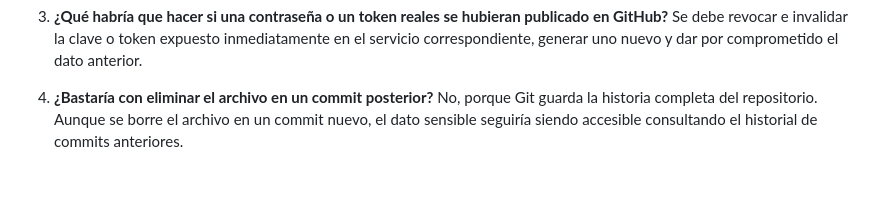
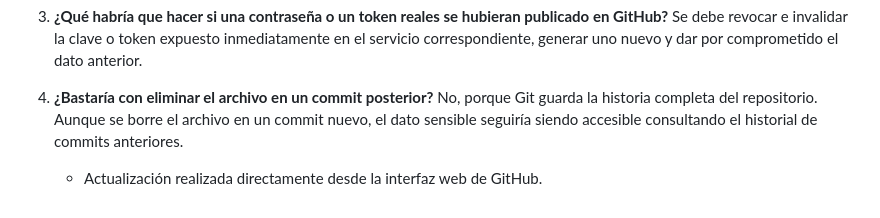
Before and after one commit to zx25student385-hash/Daw-Project-Hub, a Markdown page: README.md, the part around the change. Drawn GitHub-style; blank space fills up the shorter version.

Commit message:
Actualiza el README desde la web README.md

```diff
--- a/README.md
+++ b/README.md
@@ -51,3 +51,5 @@ Es preferible realizar varios commits pequeños y coherentes en lugar de un úni
 
 4. **¿Bastaría con eliminar el archivo en un commit posterior?**
    No, porque Git guarda la historia completa del repositorio. Aunque se borre el archivo en un commit nuevo, el dato sensible seguiría siendo accesible consultando el historial de commits anteriores.
+
+   - Actualización realizada directamente desde la interfaz web de GitHub.
```
